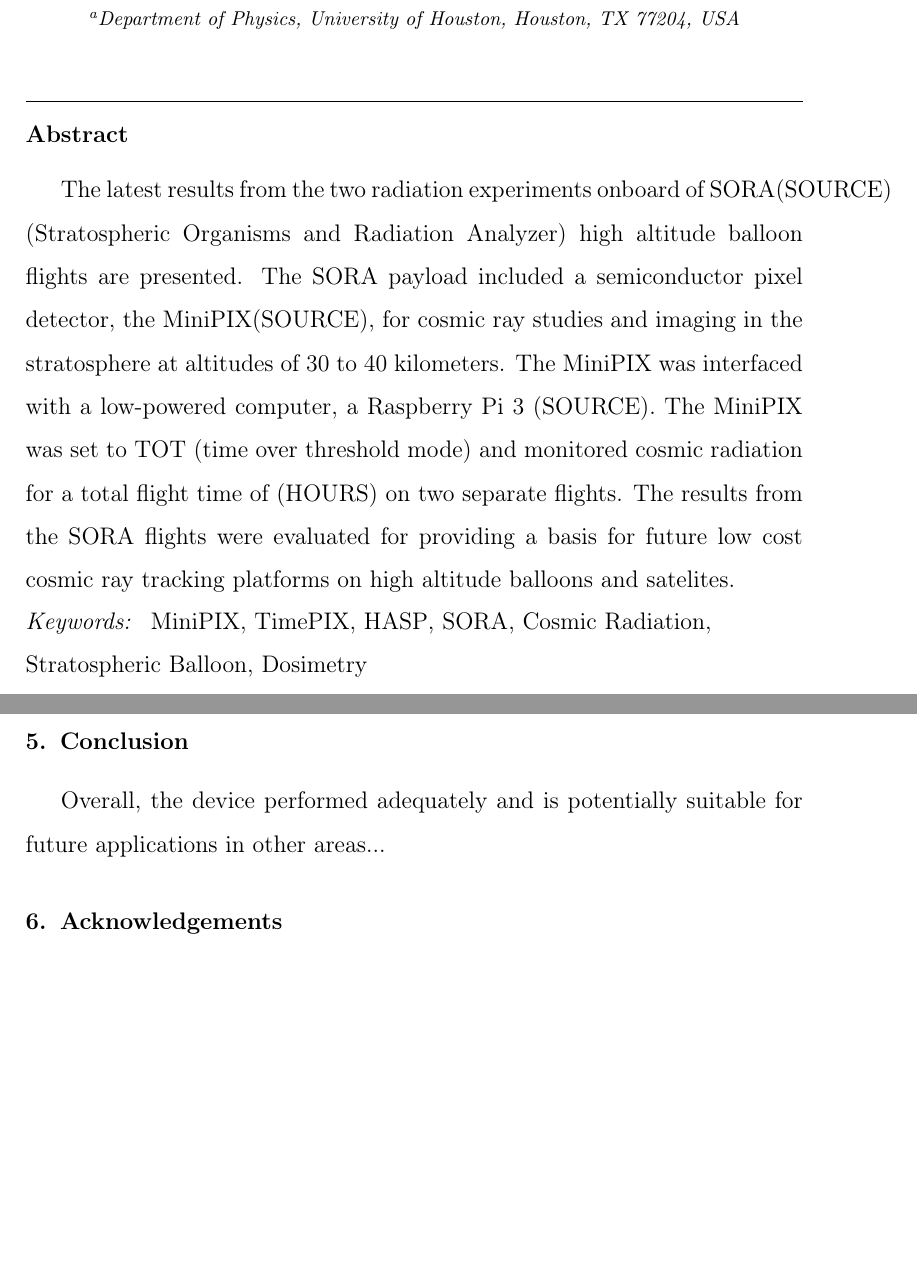
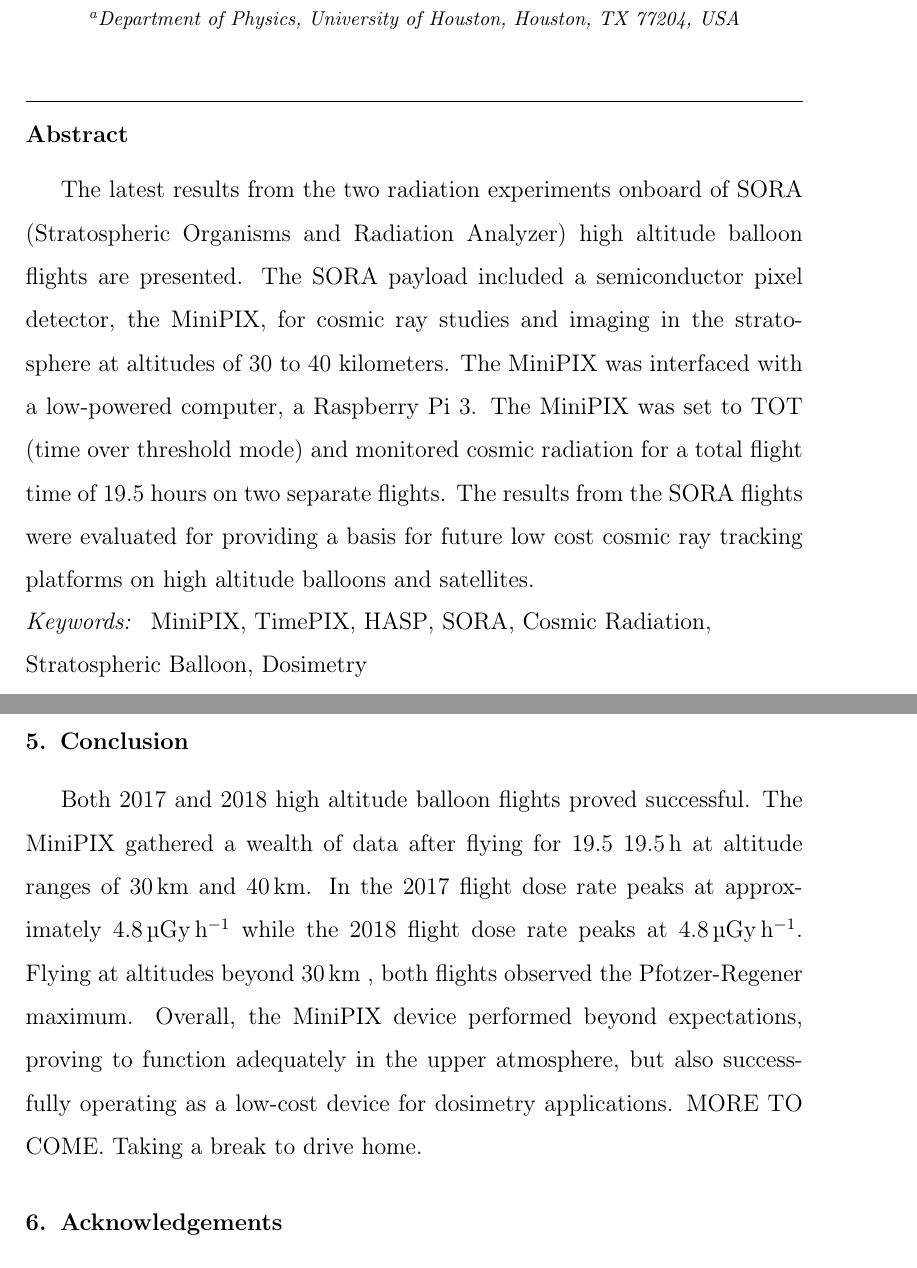
Before and after one commit to UH-MiniPix-Collaboration/MiniPIX, a LaTeX paper (paper/MiniPIX.tex, which reads paper/Conclusion.tex): two parts of pages 1 and 17 of 20, joined at a grey line, cut so that both start at the same text, the shorter picture padded with empty space. Compiled offline with pdfLaTeX.

Commit message:
Wrote part of summary - WIP

```diff
--- a/paper/Conclusion.tex
+++ b/paper/Conclusion.tex
@@ -1,10 +1,24 @@
 \section{Conclusion}
 \label{Conclusion}
 % Report Findings, report what the overall goal of the project and if the goals were met in the end.
-
-Overall, the device performed adequately and is potentially suitable for future applications in other areas...
-
-
-% Discuss briefly (IN ONE OR TWO SENTENCES) future applications of the MiniPIX for compact, cheap and accurate(?) dosimeters on commercial airline flights
-%THIS FITS BETTER SOMEWHERE ELSE; INTRODUCTION, BACKGROUND AND DISCUSSION.
-%The authors of this paper have made arrangements to collaborate with Dr. Lawrence Pinsky and Dr. Stuart George of the University of Houston to develop a portable, TimePIX-based device capable of detecting thermal neutrons. The motivation behind this project is to investigate the production rates of and passenger exposure to thermal neutrons during commercial air flights by building off of the previous work done by groups such as B.J. Lewis et al. \cite{aircrewexposure} and C. Granga and S. Pospisil \cite{timepixdosimetry}.
+%%
+Both 2017 and 2018 high altitude balloon flights proved successful.
+%%
+The MiniPIX gathered a wealth of data after flying for 19.5 \SI{19.5}{\hour} at altitude ranges of \SI{30}{\kilo\meter} and \SI{40}{\kilo\meter}.
+%%
+In the 2017 flight dose rate peaks at approximately \SI{4.8}{\micro\gray\per\hour} while the 2018 flight dose rate peaks at \SI{4.8}{\micro\gray\per\hour}.
+%%
+Flying at altitudes beyond \SI{30}{\kilo\meter} , both flights observed the Pfotzer-Regener maximum.
+%%
+Overall, the MiniPIX device performed beyond expectations, proving to function adequately in the upper atmosphere, but also successfully operating as a low-cost device for dosimetry applications.
+%%
+MORE TO COME.  Taking a break to drive home.
+%%Overall, the device performed adequately and is potentially suitable for future applications in other areas...
+%%
+%%Discuss briefly (IN ONE OR TWO SENTENCES) future applications of the MiniPIX for compact, cheap and accurate(?) dosimeters on commercial airline flights
+%%THIS FITS BETTER SOMEWHERE ELSE; INTRODUCTION, BACKGROUND AND DISCUSSION.
+%%The authors of this paper have made arrangements to collaborate with Dr. Lawrence Pinsky and Dr. Stuart George of the University of Houston to develop a portable, TimePIX-based device capable of detecting thermal neutrons. The motivation behind this project is to investigate the production rates of and passenger exposure to thermal neutrons during commercial air flights by building off of the previous work done by groups such as B.J. Lewis et al. \cite{aircrewexposure} and C. Granga and S. Pospisil \cite{timepixdosimetry}.
+%%%%%%%%%%%%%%%%%%%%%%%%%
+%%From abstract:
+%%The latest results from the two radiation experiments onboard of SORA (Stratospheric Organisms and Radiation Analyzer) high altitude balloon flights are presented.  The SORA payload included a semiconductor pixel detector, the MiniPIX, for cosmic ray studies and imaging in the stratosphere at altitudes of 30 to 40 kilometers.
+%%The MiniPIX was interfaced with a low-powered  computer, a Raspberry Pi 3. The MiniPIX was set to TOT (time over threshold mode) and monitored cosmic radiation for a total flight time of 19.5 hours on two separate flights.  The results from the SORA flights were evaluated for providing a basis for future low cost cosmic ray tracking platforms on high altitude balloons and satellites.
--- a/paper/MiniPIX.tex
+++ b/paper/MiniPIX.tex
@@ -138,7 +138,8 @@
 
 \begin{abstract}
 
-The latest results from the two radiation experiments onboard of SORA(SOURCE) (Stratospheric Organisms and Radiation Analyzer) high altitude balloon flights are presented.  The SORA payload included a semiconductor pixel detector, the MiniPIX(SOURCE), for cosmic ray studies and imaging in the stratosphere at altitudes of 30 to 40 kilometers.  The MiniPIX was interfaced with a low-powered  computer, a Raspberry Pi 3 (SOURCE). The MiniPIX was set to TOT (time over threshold mode) and monitored cosmic radiation for a total flight time of (HOURS) on two separate flights.  The results from the SORA flights were evaluated for providing a basis for future low cost cosmic ray tracking platforms on high altitude balloons and satelites.
+The latest results from the two radiation experiments onboard of SORA (Stratospheric Organisms and Radiation Analyzer) high altitude balloon flights are presented.  The SORA payload included a semiconductor pixel detector, the MiniPIX, for cosmic ray studies and imaging in the stratosphere at altitudes of 30 to 40 kilometers.  The MiniPIX was interfaced with a low-powered  computer, a Raspberry Pi 3. The MiniPIX was set to TOT (time over threshold mode) and monitored cosmic radiation for a total flight time of 19.5 hours on two separate flights.  The results from the SORA flights were evaluated for providing a basis for future low cost cosmic ray tracking platforms on high altitude balloons and satellites.
+%may require more citations for SORA, MiniPIX and Raspberry Pi
 
 \end{abstract}
 
```
